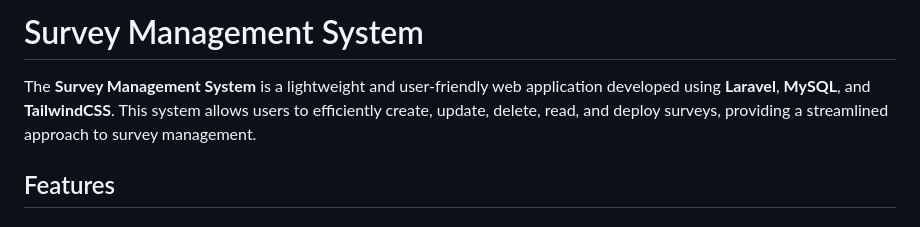
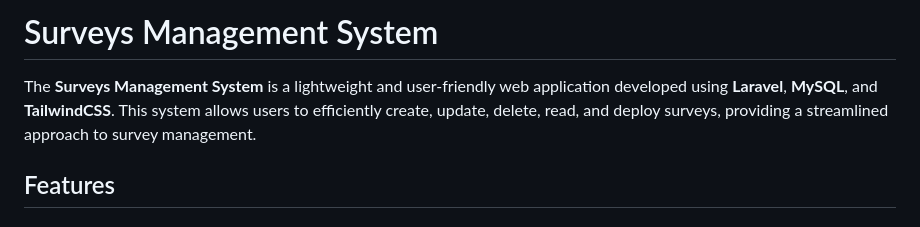
Before and after one commit to Khaled-Alabadla/survey-management-system, a Markdown page: README.md, the part around the change. Drawn GitHub-style.

```diff
--- a/README.md
+++ b/README.md
@@ -1,6 +1,6 @@
-# Survey Management System
+# Surveys Management System
 
-The **Survey Management System** is a lightweight and user-friendly web application developed using **Laravel**, **MySQL**, and **TailwindCSS**. This system allows users to efficiently create, update, delete, read, and deploy surveys, providing a streamlined approach to survey management.
+The **Surveys Management System** is a lightweight and user-friendly web application developed using **Laravel**, **MySQL**, and **TailwindCSS**. This system allows users to efficiently create, update, delete, read, and deploy surveys, providing a streamlined approach to survey management.
 
 ## Features
 
```
